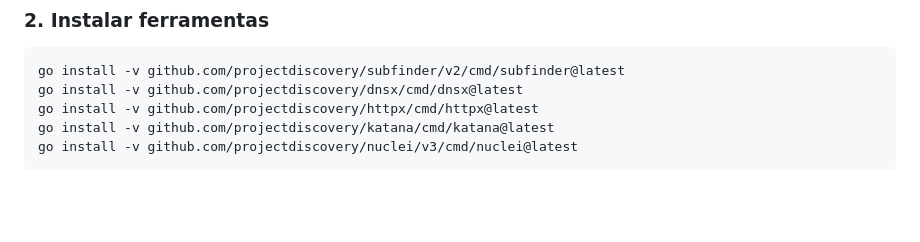
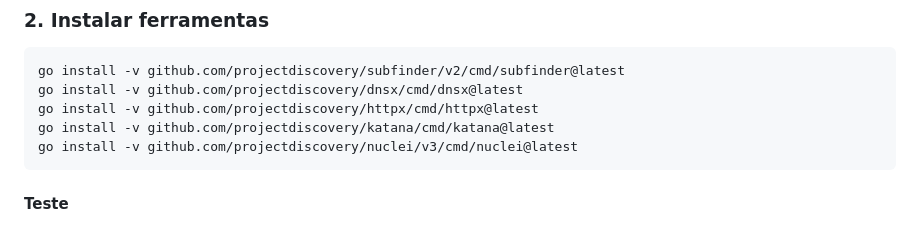
Before and after one commit to LuizWhoami/Argus-App, a Markdown page: README.md, the part around the change. Drawn GitHub-style; blank space fills up the shorter version.

````diff
--- a/README.md
+++ b/README.md
@@ -100,3 +100,4 @@ go install -v github.com/projectdiscovery/httpx/cmd/httpx@latest
 go install -v github.com/projectdiscovery/katana/cmd/katana@latest
 go install -v github.com/projectdiscovery/nuclei/v3/cmd/nuclei@latest
 ```
+#### Teste
````
